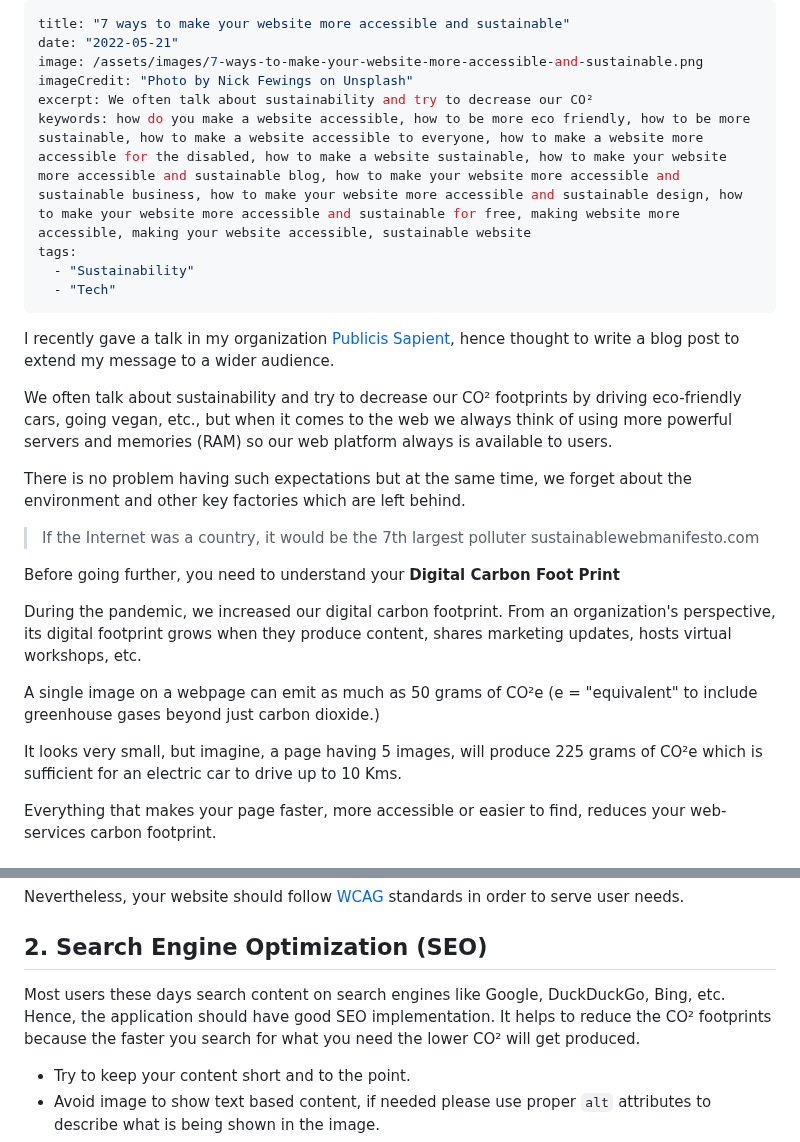
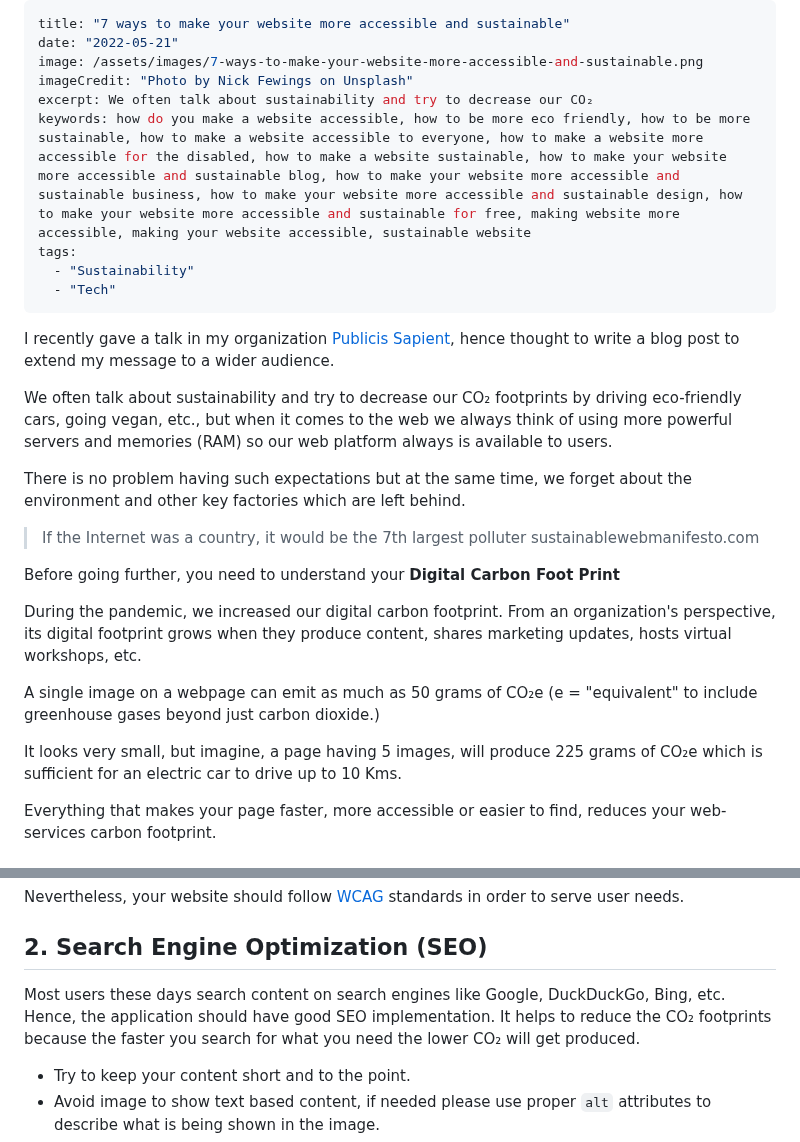
Before and after one commit to learnwithgurpreet/b.learnwithgurpreet.me, a Markdown page: src/posts/7-ways-to-make-your-website-more-accessible-and-sustainable.md, 2 parts joined by grey strips. Drawn GitHub-style.

```diff
--- a/src/posts/7-ways-to-make-your-website-more-accessible-and-sustainable.md
+++ b/src/posts/7-ways-to-make-your-website-more-accessible-and-sustainable.md
@@ -3,7 +3,7 @@ title: "7 ways to make your website more accessible and sustainable"
 date: "2022-05-21"
 image: /assets/images/7-ways-to-make-your-website-more-accessible-and-sustainable.png
 imageCredit: "Photo by Nick Fewings on Unsplash"
-excerpt: We often talk about sustainability and try to decrease our CO²
+excerpt: We often talk about sustainability and try to decrease our CO₂
 keywords: how do you make a website accessible, how to be more eco friendly, how to be more sustainable, how to make a website accessible to everyone, how to make a website more accessible for the disabled, how to make a website sustainable, how to make your website more accessible and sustainable blog, how to make your website more accessible and sustainable business, how to make your website more accessible and sustainable design, how to make your website more accessible and sustainable for free, making website more accessible, making your website accessible, sustainable website
 tags:
   - "Sustainability"
@@ -12,7 +12,7 @@ tags:
 
 I recently gave a talk in my organization [Publicis Sapient](https://www.publicissapient.com/), hence thought to write a blog post to extend my message to a wider audience.
 
-We often talk about sustainability and try to decrease our CO² footprints by driving eco-friendly cars, going vegan, etc., but when it comes to the web we always think of using more powerful servers and memories (RAM) so our web platform always is available to users.
+We often talk about sustainability and try to decrease our CO₂ footprints by driving eco-friendly cars, going vegan, etc., but when it comes to the web we always think of using more powerful servers and memories (RAM) so our web platform always is available to users.
 
 There is no problem having such expectations but at the same time, we forget about the environment and other key factories which are left behind.
 
@@ -23,9 +23,9 @@ Before going further, you need to understand your **Digital Carbon Foot Print**
 
 During the pandemic, we increased our digital carbon footprint. From an organization's perspective, its digital footprint grows when they produce content, shares marketing updates, hosts virtual workshops, etc.
 
-A single image on a webpage can emit as much as 50 grams of CO²e (e = "equivalent" to include greenhouse gases beyond just carbon dioxide.)
+A single image on a webpage can emit as much as 50 grams of CO₂e (e = "equivalent" to include greenhouse gases beyond just carbon dioxide.)
 
-It looks very small, but imagine, a page having 5 images, will produce 225 grams of CO²e which is sufficient for an electric car to drive up to 10 Kms.
+It looks very small, but imagine, a page having 5 images, will produce 225 grams of CO₂e which is sufficient for an electric car to drive up to 10 Kms.
 
 Everything that makes your page faster, more accessible or easier to find, reduces your web-services carbon footprint.
 
@@ -42,7 +42,7 @@ Nevertheless, your website should follow [WCAG](https://www.w3.org/WAI/standards
 
 ## 2. Search Engine Optimization (SEO)
 
-Most users these days search content on search engines like Google, DuckDuckGo, Bing, etc. Hence, the application should have good SEO implementation. It helps to reduce the CO² footprints because the faster you search for what you need the lower CO² will get produced.
+Most users these days search content on search engines like Google, DuckDuckGo, Bing, etc. Hence, the application should have good SEO implementation. It helps to reduce the CO₂ footprints because the faster you search for what you need the lower CO₂ will get produced.
 
 - Try to keep your content short and to the point.
 - Avoid image to show text based content, if needed please use proper `alt` attributes to describe what is being shown in the image.
```
Also changed, not shown: src/posts/world-wide-waste.md (+4 -4 lines).
